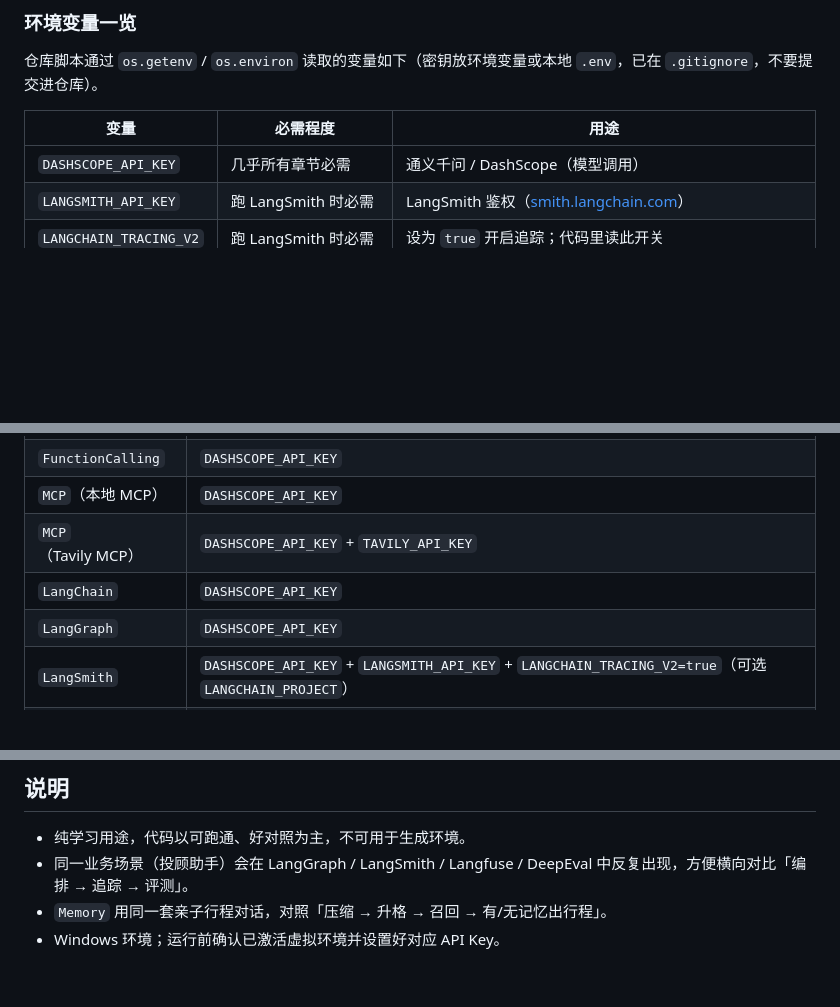
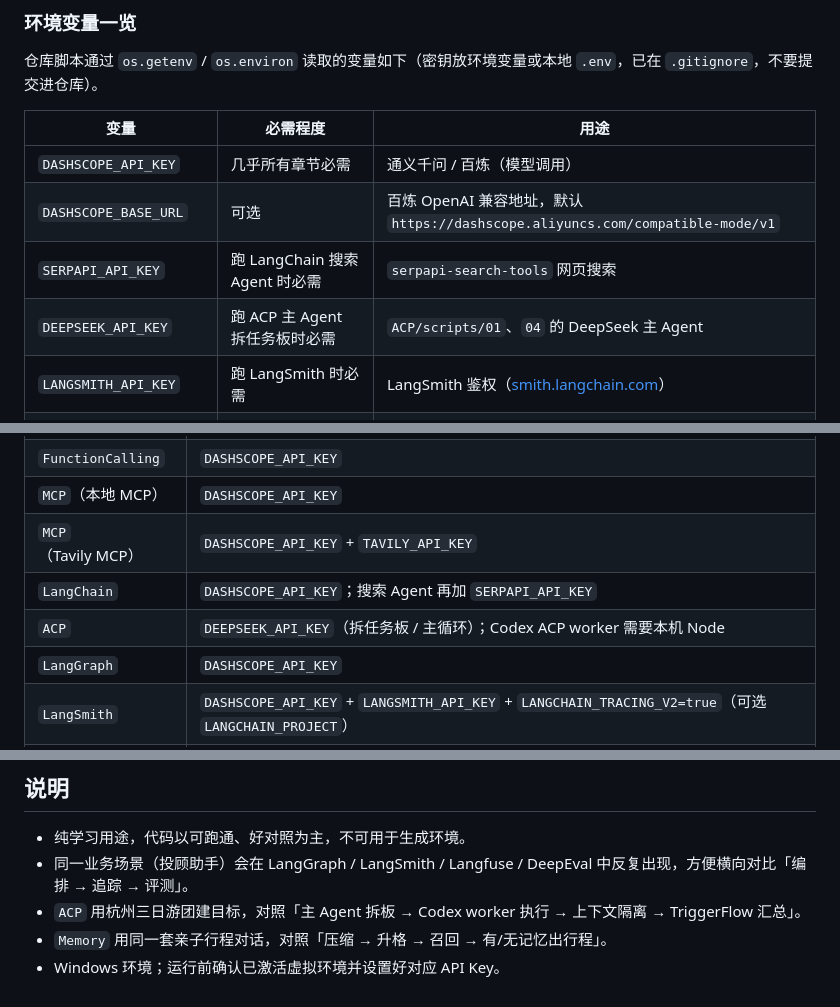
Before and after one commit to cydblack/studyAiCodeDemo, a Markdown page: README.md, 3 parts joined by grey strips. GitHub-like rendering; blank space fills up the shorter version.

```diff
--- a/README.md
+++ b/README.md
@@ -65,7 +67,10 @@ python -m venv .venv
 
 | 变量                     | 必需程度              | 用途                                                               |
 | ---------------------- | ----------------- | ---------------------------------------------------------------- |
-| `DASHSCOPE_API_KEY`    | 几乎所有章节必需          | 通义千问 / DashScope（模型调用）                                           |
+| `DASHSCOPE_API_KEY`    | 几乎所有章节必需          | 通义千问 / 百炼（模型调用）                                                   |
+| `DASHSCOPE_BASE_URL`   | 可选                  | 百炼 OpenAI 兼容地址，默认 `https://dashscope.aliyuncs.com/compatible-mode/v1` |
+| `SERPAPI_API_KEY`      | 跑 LangChain 搜索 Agent 时必需 | `serpapi-search-tools` 网页搜索                                      |
+| `DEEPSEEK_API_KEY`     | 跑 ACP 主 Agent 拆任务板时必需 | `ACP/scripts/01`、`04` 的 DeepSeek 主 Agent                           |
 | `LANGSMITH_API_KEY`    | 跑 LangSmith 时必需   | LangSmith 鉴权（[smith.langchain.com](https://smith.langchain.com)） |
 | `LANGCHAIN_TRACING_V2` | 跑 LangSmith 时必需   | 设为 `true` 开启追踪；代码里读此开关                                           |
 | `LANGCHAIN_PROJECT`    | 可选                | LangSmith 项目名，默认多为 `wealth-advisor-hybrid-agent`                 |
@@ -89,7 +94,8 @@ python -m venv .venv
 | `FunctionCalling` | `DASHSCOPE_API_KEY`                                                                             |
 | `MCP`（本地 MCP）     | `DASHSCOPE_API_KEY`                                                                             |
 | `MCP`（Tavily MCP） | `DASHSCOPE_API_KEY` + `TAVILY_API_KEY`                                                          |
-| `LangChain`       | `DASHSCOPE_API_KEY`                                                                             |
+| `LangChain`       | `DASHSCOPE_API_KEY`；搜索 Agent 再加 `SERPAPI_API_KEY`                                               |
+| `ACP`             | `DEEPSEEK_API_KEY`（拆任务板 / 主循环）；Codex ACP worker 需要本机 Node                                        |
 | `LangGraph`       | `DASHSCOPE_API_KEY`                                                                             |
 | `LangSmith`       | `DASHSCOPE_API_KEY` + `LANGSMITH_API_KEY` + `LANGCHAIN_TRACING_V2=true`（可选 `LANGCHAIN_PROJECT`） |
 | `OpenEvals`       | `DASHSCOPE_API_KEY`；对接 LangSmith 时再加 `LANGSMITH_API_KEY`（及 tracing 相关）                          |
@@ -164,5 +194,6 @@ $env:DAYTONA_API_KEY="你的key"
 
 - 纯学习用途，代码以可跑通、好对照为主，不可用于生成环境。
 - 同一业务场景（投顾助手）会在 LangGraph / LangSmith / Langfuse / DeepEval 中反复出现，方便横向对比「编排 → 追踪 → 评测」。
+- `ACP` 用杭州三日游团建目标，对照「主 Agent 拆板 → Codex worker 执行 → 上下文隔离 → TriggerFlow 汇总」。
 - `Memory` 用同一套亲子行程对话，对照「压缩 → 升格 → 召回 → 有/无记忆出行程」。
 - Windows 环境；运行前确认已激活虚拟环境并设置好对应 API Key。
```
Also changed, not shown: other parts of README.md (+37 -11 lines), ACP/scripts/README.md (added, +55 -0 lines).
